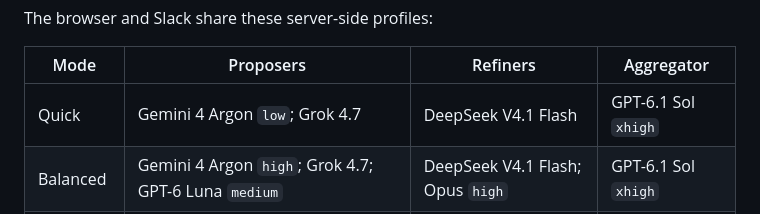
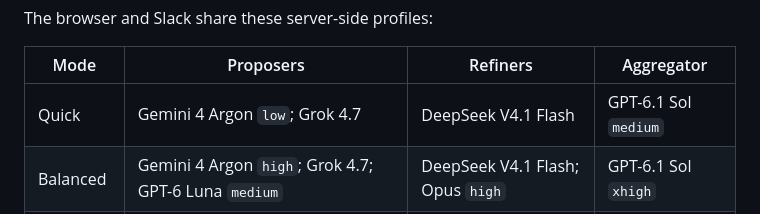
Before and after one commit to drivelineresearch/moa-x, a Markdown page: docs/config.md, the part around the change. Rendered like a GitHub page.

```diff
--- a/docs/config.md
+++ b/docs/config.md
@@ -46,7 +46,7 @@ The browser and Slack share these server-side profiles:
 
 | Mode | Proposers | Refiners | Aggregator |
 |---|---|---|---|
-| Quick | Gemini 4 Argon `low`; Grok 4.7 | DeepSeek V4.1 Flash | GPT-6.1 Sol `xhigh` |
+| Quick | Gemini 4 Argon `low`; Grok 4.7 | DeepSeek V4.1 Flash | GPT-6.1 Sol `medium` |
 | Balanced | Gemini 4 Argon `high`; Grok 4.7; GPT-6 Luna `medium` | DeepSeek V4.1 Flash; Opus `high` | GPT-6.1 Sol `xhigh` |
 | Thorough | Gemini 4 Argon `high`; Grok 4.7; GPT-6 Astra `high`; GLM 5.3 | DeepSeek V4.1 Flash; Opus `max` | GPT-6.1 Sol `xhigh` |
 
```
Also changed, not shown: docs/webui.md (+6 -6 lines).
